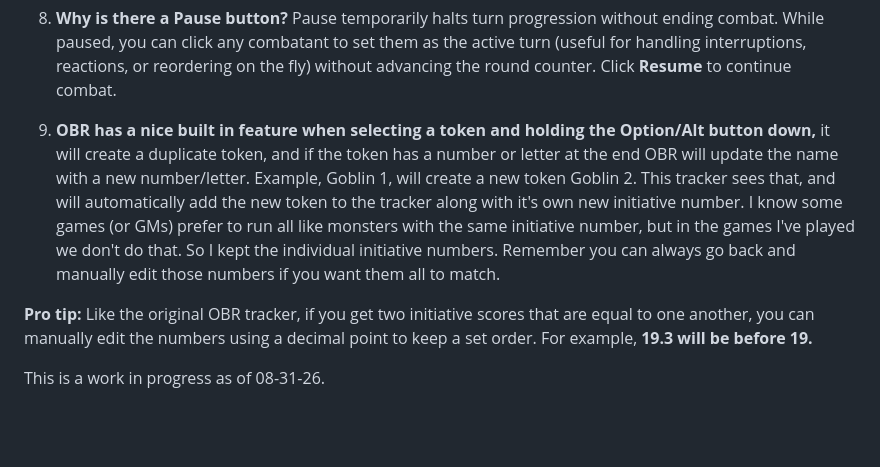
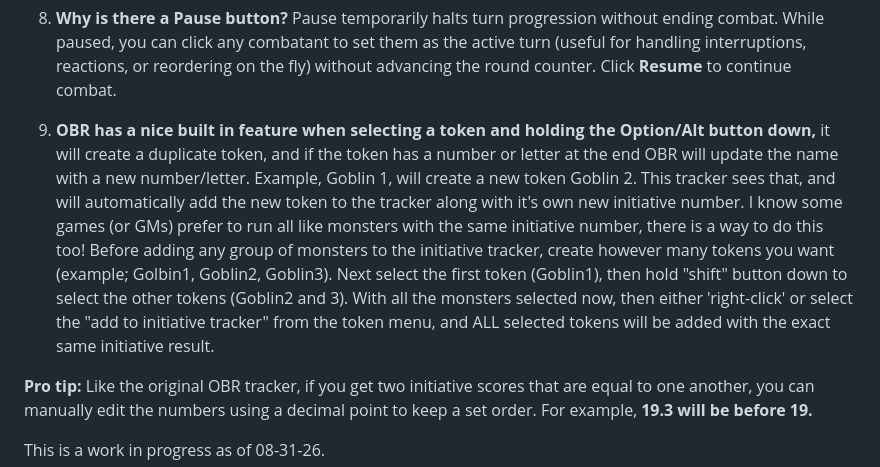
Before and after one commit to cyenobite/obr-initiative-tracker, a Markdown page: README.md, the part around the change. Drawn GitHub-style; blank space fills up the shorter version.

Commit message:
Update README with token duplication feature details
Clarified the feature for duplicating tokens and added instructions for adding multiple tokens with the same initiative.

```diff
--- a/README.md
+++ b/README.md
@@ -37,7 +37,7 @@ The default initiative tracker in OBR is great! I just wanted to see if I could
 
 8. **Why is there a Pause button?** Pause temporarily halts turn progression without ending combat. While paused, you can click any combatant to set them as the active turn (useful for handling interruptions, reactions, or reordering on the fly) without advancing the round counter. Click **Resume** to continue combat.
 
-9. **OBR has a nice built in feature when selecting a token and holding the Option/Alt button down,** it will create a duplicate token, and if the token has a number or letter at the end OBR will update the name with a new number/letter. Example, Goblin 1, will create a new token Goblin 2. This tracker sees that, and will automatically add the new token to the tracker along with it's own new initiative number. I know some games (or GMs) prefer to run all like monsters with the same initiative number, but in the games I've played we don't do that. So I kept the individual initiative numbers. Remember you can always go back and manually edit those numbers if you want them all to match.
+9. **OBR has a nice built in feature when selecting a token and holding the Option/Alt button down,** it will create a duplicate token, and if the token has a number or letter at the end OBR will update the name with a new number/letter. Example, Goblin 1, will create a new token Goblin 2. This tracker sees that, and will automatically add the new token to the tracker along with it's own new initiative number. I know some games (or GMs) prefer to run all like monsters with the same initiative number, there is a way to do this too! Before adding any group of monsters to the initiative tracker, create however many tokens you want (example; Golbin1, Goblin2, Goblin3). Next select the first token (Goblin1), then hold "shift" button down to select the other tokens (Goblin2 and 3). With all the monsters selected now, then either 'right-click' or select the "add to initiative tracker" from the token menu, and ALL selected tokens will be added with the exact same initiative result.
 
 **Pro tip:** Like the original OBR tracker, if you get two initiative scores that are equal to one another, you can manually edit the numbers using a decimal point to keep a set order. For example, **19.3 will be before 19.**
 
```
